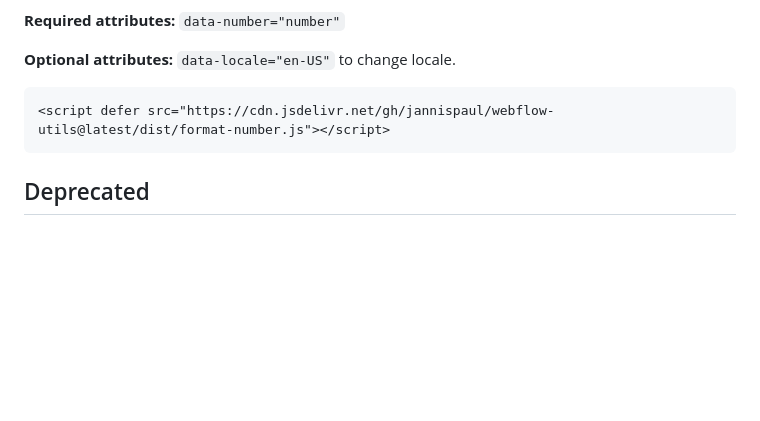
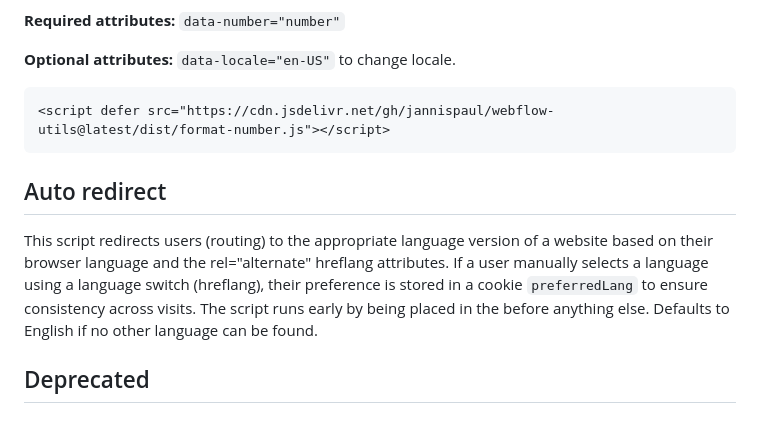
Before and after one commit to jannispaul/webflow-utils, a Markdown page: readme.md, the part around the change. Drawn GitHub-style; blank space fills up the shorter version.

Commit message:
added description for auto redirect

````diff
--- a/readme.md
+++ b/readme.md
@@ -137,6 +137,10 @@ Script to format numbers with thousand separators / decimals according to locale
 <script defer src="https://cdn.jsdelivr.net/gh/jannispaul/webflow-utils@latest/dist/format-number.js"></script>
 ```
 
+## Auto redirect
+
+This script redirects users (routing) to the appropriate language version of a website based on their browser language and the rel="alternate" hreflang attributes. If a user manually selects a language using a language switch (hreflang), their preference is stored in a cookie `preferredLang` to ensure consistency across visits. The script runs early by being placed in the <head> before anything else. Defaults to English if no other language can be found.
+
 ## Deprecated
 
 ## Low Power Mode Video
````
